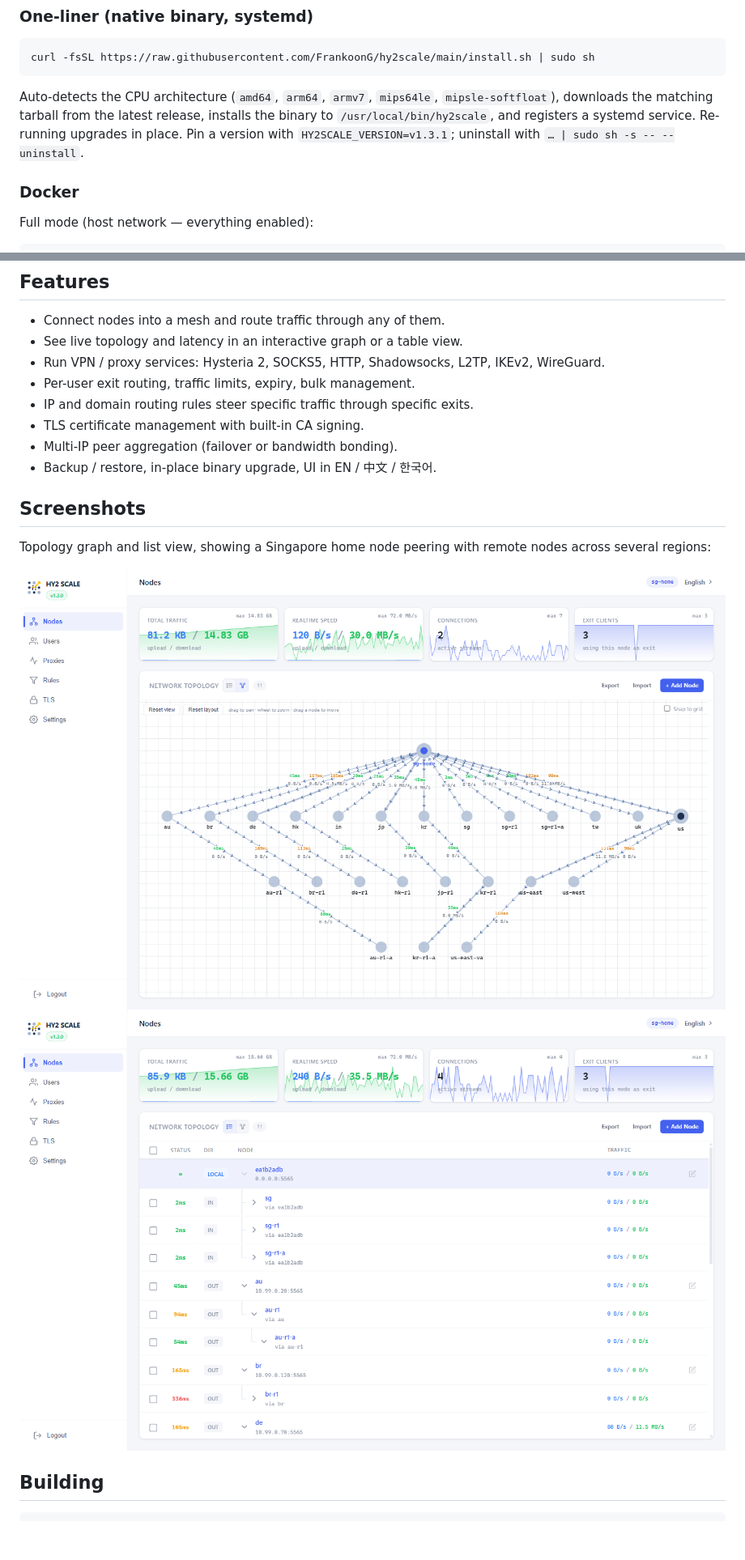
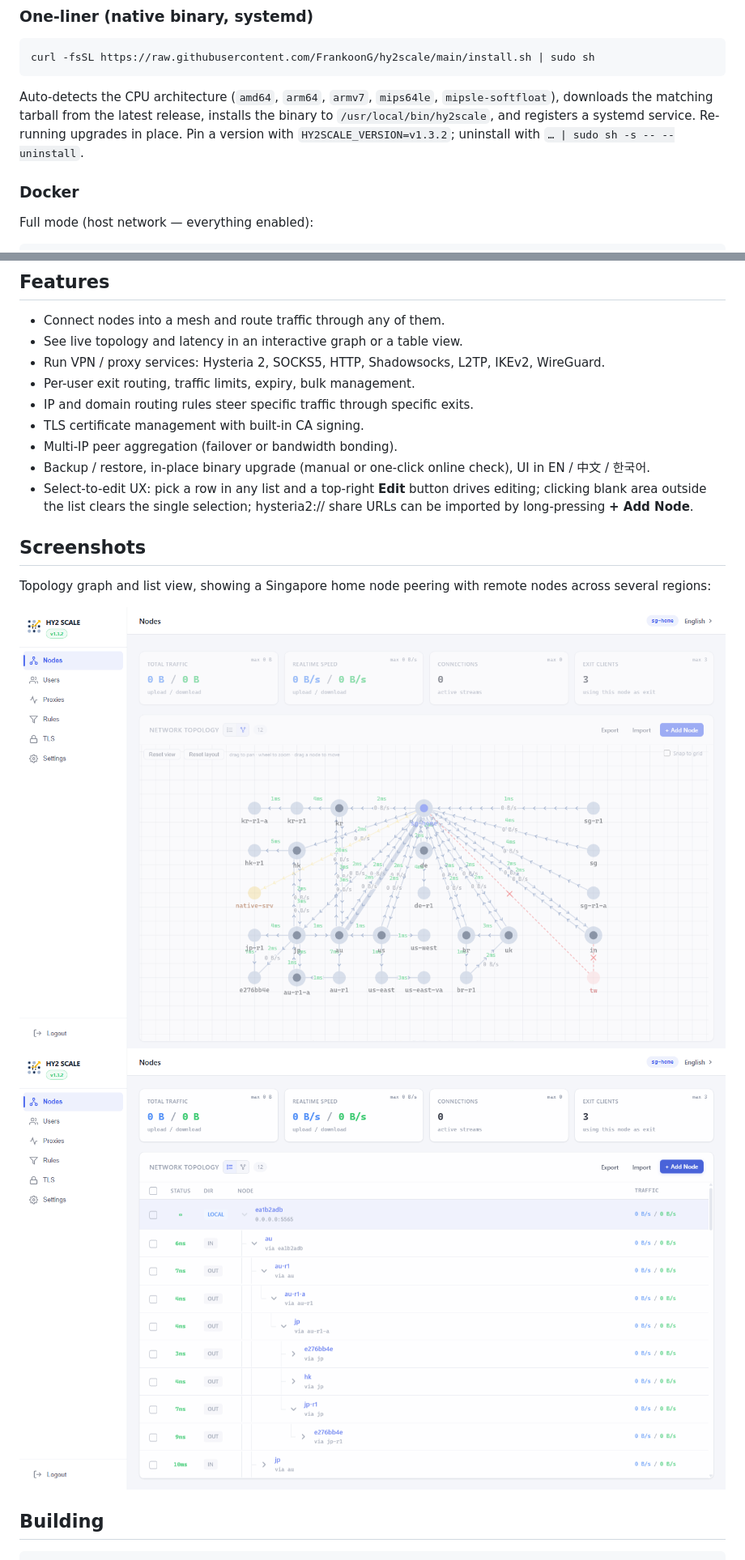
Before and after one commit to FrankoonG/hy2scale, a Markdown page: README.md, 2 parts joined by grey strips. Shown at 81% size. GitHub-like rendering; pictures changed too: .github/assets/nodes-graph.png, .github/assets/nodes-table.png; blank space fills up the shorter version.

```diff
--- a/README.md
+++ b/README.md
@@ -32,7 +32,7 @@ Auto-detects the CPU architecture (`amd64`, `arm64`, `armv7`, `mips64le`,
 `mipsle-softfloat`), downloads the matching tarball from the latest
 release, installs the binary to `/usr/local/bin/hy2scale`, and registers
 a systemd service. Re-running upgrades in place. Pin a version with
-`HY2SCALE_VERSION=v1.3.1`; uninstall with `… | sudo sh -s -- --uninstall`.
+`HY2SCALE_VERSION=v1.3.2`; uninstall with `… | sudo sh -s -- --uninstall`.
 
 ### Docker
 
@@ -71,7 +71,8 @@ For iKuai v4, download the `.ipkg` from [Releases](https://github.com/FrankoonG/
 - IP and domain routing rules steer specific traffic through specific exits.
 - TLS certificate management with built-in CA signing.
 - Multi-IP peer aggregation (failover or bandwidth bonding).
-- Backup / restore, in-place binary upgrade, UI in EN / 中文 / 한국어.
+- Backup / restore, in-place binary upgrade (manual or one-click online check), UI in EN / 中文 / 한국어.
+- Select-to-edit UX: pick a row in any list and a top-right **Edit** button drives editing; clicking blank area outside the list clears the single selection; hysteria2:// share URLs can be imported by long-pressing **+ Add Node**.
 
 ## Screenshots
 
```
Also changed, not shown: README-ko.md (+3 -2 lines), README-zh.md (+3 -2 lines), .github/assets/rules-domain.png, .github/assets/rules.png, .github/assets/tls.png, .github/assets/users.png.
